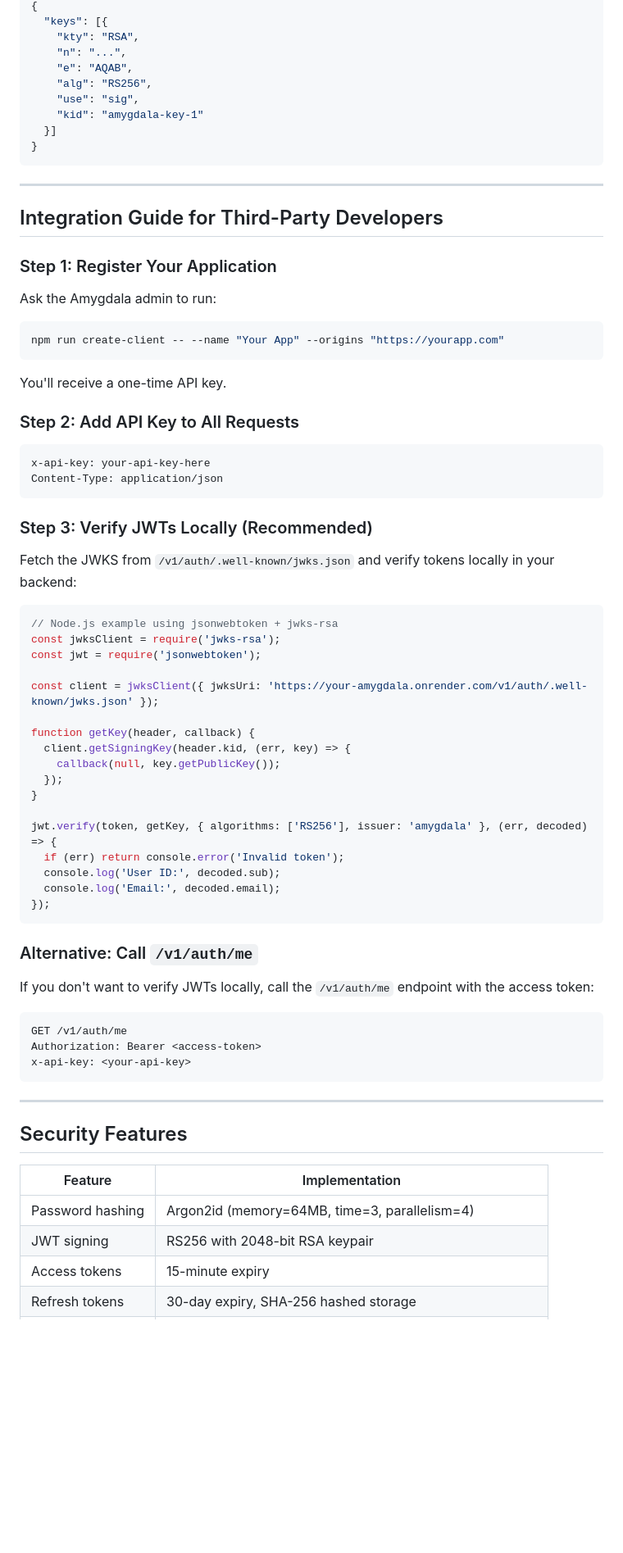
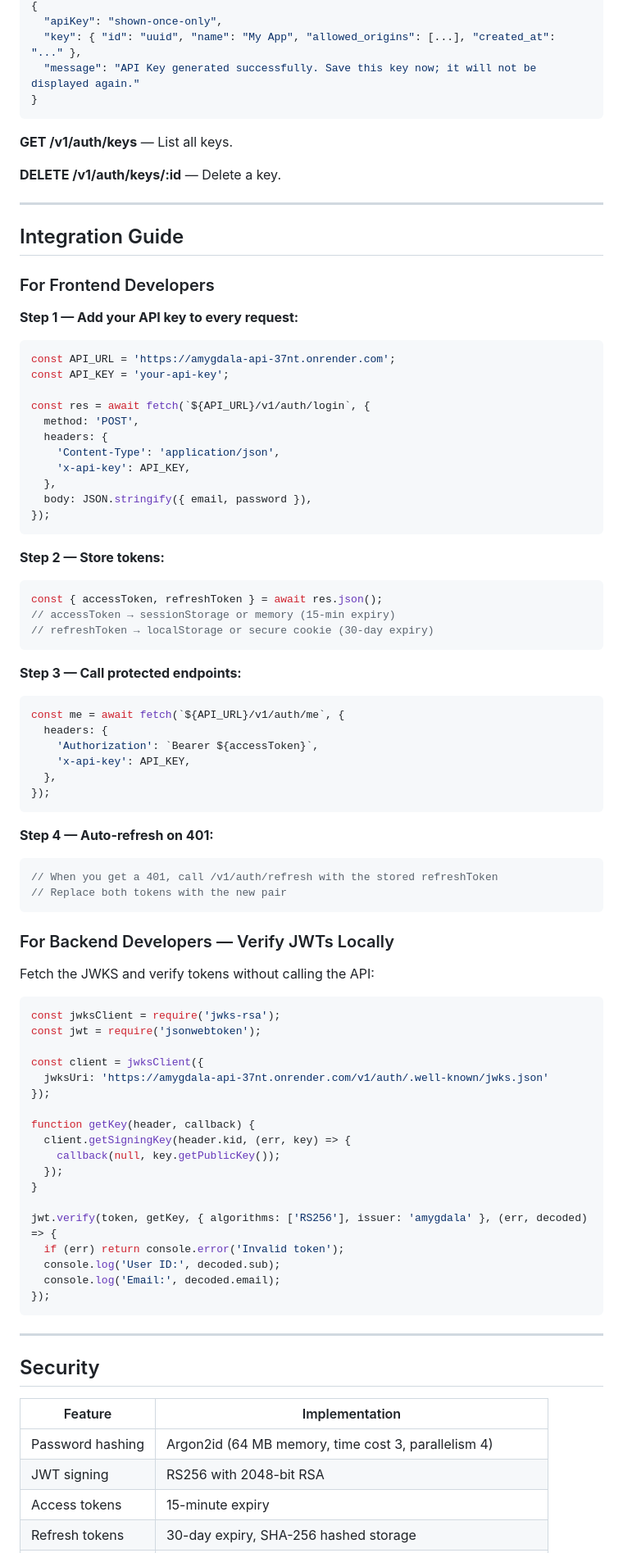
Before and after one commit to YaswanthKumarMallela01/Amygdala-api, a Markdown page: README.md, the part around one of its changes. Shown at 82% size. Rendered like a GitHub page; folded sections open; blank space fills up the shorter version.

````diff
--- a/README.md
+++ b/README.md
@@ -252,41 +317,71 @@ Returns the public key in JWKS format for local JWT verification.
 {
-  "keys": [{
-    "kty": "RSA",
-    "n": "...",
-    "e": "AQAB",
-    "alg": "RS256",
-    "use": "sig",
-    "kid": "amygdala-key-1"
-  }]
+  "apiKey": "shown-once-only",
+  "key": { "id": "uuid", "name": "My App", "allowed_origins": [...], "created_at": "..." },
+  "message": "API Key generated successfully. Save this key now; it will not be displayed again."
 }
 ```
 
+**GET /v1/auth/keys** — List all keys.
+
+**DELETE /v1/auth/keys/:id** — Delete a key.
+
+</details>
+
 ---
 
-## Integration Guide for Third-Party Developers
+## Integration Guide
 
-### Step 1: Register Your Application
-Ask the Amygdala admin to run:
-```bash
-npm run create-client -- --name "Your App" --origins "https://yourapp.com"
-```
-You'll receive a one-time API key.
+### For Frontend Developers
 
-### Step 2: Add API Key to All Requests
-```http
-x-api-key: your-api-key-here
-Content-Type: application/json
+**Step 1 — Add your API key to every request:**
+```javascript
+const API_URL = 'https://amygdala-api-37nt.onrender.com';
+const API_KEY = 'your-api-key';
+
+const res = await fetch(`${API_URL}/v1/auth/login`, {
+  method: 'POST',
+  headers: {
+    'Content-Type': 'application/json',
+    'x-api-key': API_KEY,
+  },
+  body: JSON.stringify({ email, password }),
+});
 ```
 
-### Step 3: Verify JWTs Locally (Recommended)
-Fetch the JWKS from `/v1/auth/.well-known/jwks.json` and verify tokens locally in your backend:
+**Step 2 — Store tokens:**
+```javascript
+const { accessToken, refreshToken } = await res.json();
+// accessToken → sessionStorage or memory (15-min expiry)
+// refreshToken → localStorage or secure cookie (30-day expiry)
+```
+
+**Step 3 — Call protected endpoints:**
+```javascript
+const me = await fetch(`${API_URL}/v1/auth/me`, {
+  headers: {
+    'Authorization': `Bearer ${accessToken}`,
+    'x-api-key': API_KEY,
+  },
+});
+```
+
+**Step 4 — Auto-refresh on 401:**
+```javascript
+// When you get a 401, call /v1/auth/refresh with the stored refreshToken
+// Replace both tokens with the new pair
+```
+
+### For Backend Developers — Verify JWTs Locally
+
+Fetch the JWKS and verify tokens without calling the API:
 
 ```javascript
-// Node.js example using jsonwebtoken + jwks-rsa
 const jwksClient = require('jwks-rsa');
 const jwt = require('jsonwebtoken');
 
-const client = jwksClient({ jwksUri: 'https://your-amygdala.onrender.com/v1/auth/.well-known/jwks.json' });
+const client = jwksClient({
+  jwksUri: 'https://amygdala-api-37nt.onrender.com/v1/auth/.well-known/jwks.json'
+});
 
 function getKey(header, callback) {
   client.getSigningKey(header.kid, (err, key) => {
@@ -301,22 +396,14 @@ jwt.verify(token, getKey, { algorithms: ['RS256'], issuer: 'amygdala' }, (err, d
 });
 ```
 
-### Alternative: Call `/v1/auth/me`
-If you don't want to verify JWTs locally, call the `/v1/auth/me` endpoint with the access token:
-```http
-GET /v1/auth/me
-Authorization: Bearer <access-token>
-x-api-key: <your-api-key>
-```
-
 ---
 
-## Security Features
+## Security
 
 | Feature | Implementation |
-|---------|---------------|
-| Password hashing | Argon2id (memory=64MB, time=3, parallelism=4) |
-| JWT signing | RS256 with 2048-bit RSA keypair |
+|---|---|
+| Password hashing | Argon2id (64 MB memory, time cost 3, parallelism 4) |
+| JWT signing | RS256 with 2048-bit RSA |
 | Access tokens | 15-minute expiry |
 | Refresh tokens | 30-day expiry, SHA-256 hashed storage |
 | Token rotation | Family-based reuse detection (revokes all on reuse) |
````
Also changed, not shown: other parts of README.md (+245 -148 lines).
